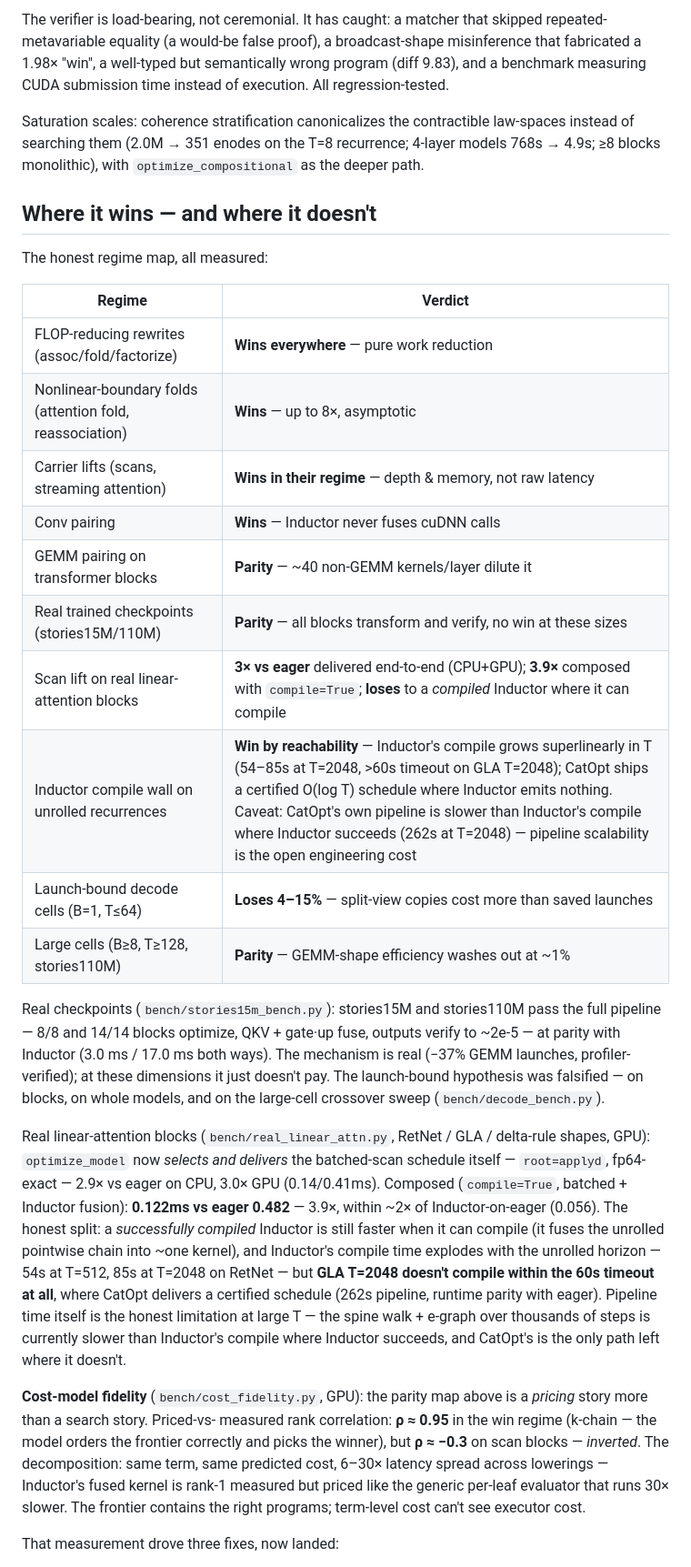
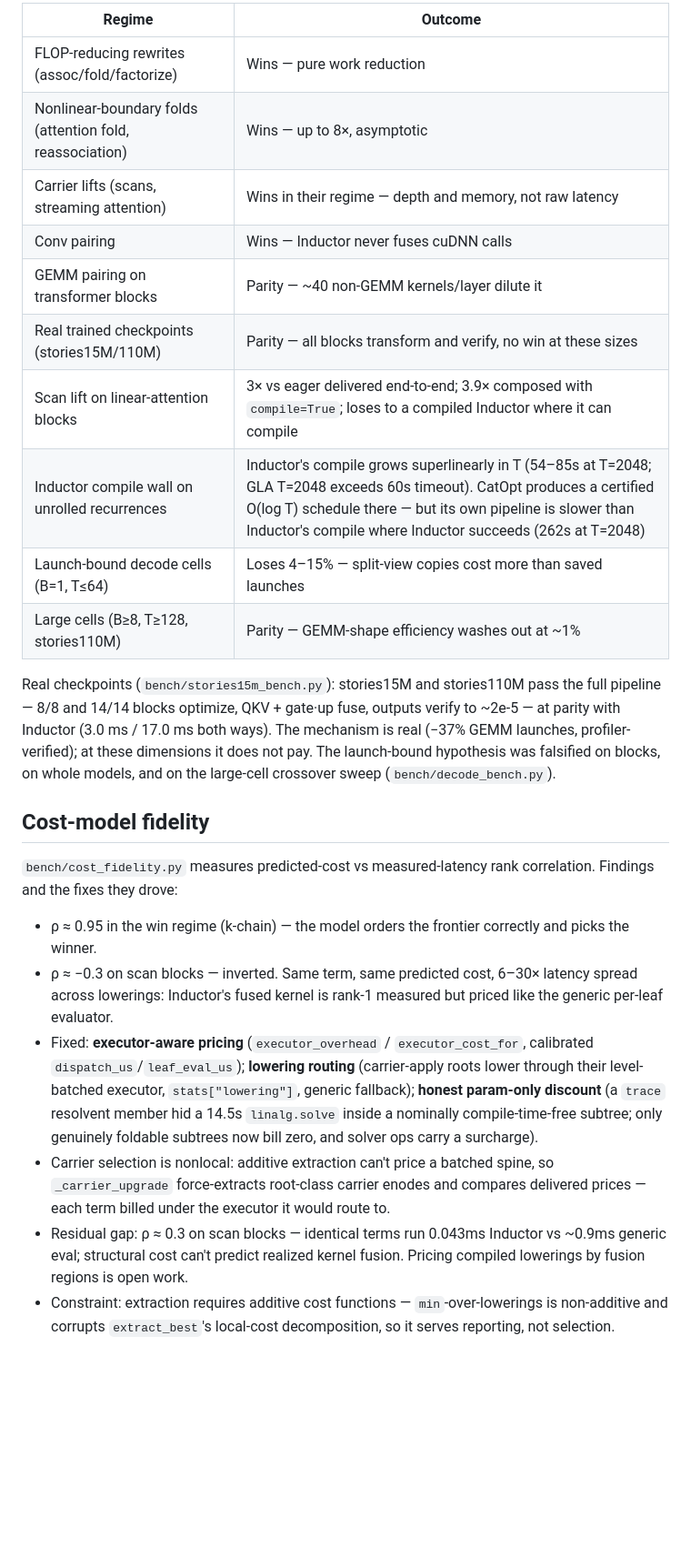
Before and after one commit to luisfuturist/catopt, a Markdown page: README.md, the part around one of its changes. Shown at 91% size. Drawn GitHub-style; blank space fills up the shorter version.

```diff
--- a/README.md
+++ b/README.md
@@ -106,67 +101,51 @@ so even constructed members replay standalone.
-The verifier is load-bearing, not ceremonial. It has caught: a matcher
-that skipped repeated-metavariable equality (a would-be false proof), a
-broadcast-shape misinference that fabricated a 1.98× "win", a
-well-typed but semantically wrong program (diff 9.83), and a benchmark
-measuring CUDA submission time instead of execution. All
-regression-tested.
-
-Saturation scales: coherence stratification canonicalizes the
-contractible law-spaces instead of searching them (2.0M → 351 enodes on
-the T=8 recurrence; 4-layer models 768s → 4.9s; ≥8 blocks monolithic),
-with `optimize_compositional` as the deeper path.
-
-## Where it wins — and where it doesn't
-
-The honest regime map, all measured:
-
-| Regime | Verdict |
+| Regime | Outcome |
 |---|---|
-| FLOP-reducing rewrites (assoc/fold/factorize) | **Wins everywhere** — pure work reduction |
-| Nonlinear-boundary folds (attention fold, reassociation) | **Wins** — up to 8×, asymptotic |
-| Carrier lifts (scans, streaming attention) | **Wins in their regime** — depth & memory, not raw latency |
-| Conv pairing | **Wins** — Inductor never fuses cuDNN calls |
-| GEMM pairing on transformer blocks | **Parity** — ~40 non-GEMM kernels/layer dilute it |
-| Real trained checkpoints (stories15M/110M) | **Parity** — all blocks transform and verify, no win at these sizes |
-| Scan lift on real linear-attention blocks | **3× vs eager** delivered end-to-end (CPU+GPU); **3.9×** composed with `compile=True`; **loses** to a *compiled* Inductor where it can compile |
-| Inductor compile wall on unrolled recurrences | **Win by reachability** — Inductor's compile grows superlinearly in T (54–85s at T=2048, >60s timeout on GLA T=2048); CatOpt ships a certified O(log T) schedule where Inductor emits nothing. Caveat: CatOpt's own pipeline is slower than Inductor's compile where Inductor succeeds (262s at T=2048) — pipeline scalability is the open engineering cost |
-| Launch-bound decode cells (B=1, T≤64) | **Loses 4–15%** — split-view copies cost more than saved launches |
-| Large cells (B≥8, T≥128, stories110M) | **Parity** — GEMM-shape efficiency washes out at ~1% |
+| FLOP-reducing rewrites (assoc/fold/factorize) | Wins — pure work reduction |
+| Nonlinear-boundary folds (attention fold, reassociation) | Wins — up to 8×, asymptotic |
+| Carrier lifts (scans, streaming attention) | Wins in their regime — depth and memory, not raw latency |
+| Conv pairing | Wins — Inductor never fuses cuDNN calls |
+| GEMM pairing on transformer blocks | Parity — ~40 non-GEMM kernels/layer dilute it |
+| Real trained checkpoints (stories15M/110M) | Parity — all blocks transform and verify, no win at these sizes |
+| Scan lift on linear-attention blocks | 3× vs eager delivered end-to-end; 3.9× composed with `compile=True`; loses to a compiled Inductor where it can compile |
+| Inductor compile wall on unrolled recurrences | Inductor's compile grows superlinearly in T (54–85s at T=2048; GLA T=2048 exceeds 60s timeout). CatOpt produces a certified O(log T) schedule there — but its own pipeline is slower than Inductor's compile where Inductor succeeds (262s at T=2048) |
+| Launch-bound decode cells (B=1, T≤64) | Loses 4–15% — split-view copies cost more than saved launches |
+| Large cells (B≥8, T≥128, stories110M) | Parity — GEMM-shape efficiency washes out at ~1% |
 
 Real checkpoints (`bench/stories15m_bench.py`): stories15M and
 stories110M pass the full pipeline — 8/8 and 14/14 blocks optimize,
 QKV + gate·up fuse, outputs verify to ~2e-5 — at parity with Inductor
-(3.0 ms / 17.0 ms both ways). The mechanism is real (−37% GEMM launches,
-profiler-verified); at these dimensions it just doesn't pay. The
-launch-bound hypothesis was falsified — on blocks, on whole models,
+(3.0 ms / 17.0 ms both ways). The mechanism is real (−37% GEMM
+launches, profiler-verified); at these dimensions it does not pay.
+The launch-bound hypothesis was falsified on blocks, on whole models,
 and on the large-cell crossover sweep (`bench/decode_bench.py`).
 
-Real linear-attention blocks (`bench/real_linear_attn.py`, RetNet /
-GLA / delta-rule shapes, GPU): `optimize_model` now *selects and
-delivers* the batched-scan schedule itself — `root=applyd`,
-fp64-exact — 2.9× vs eager on CPU, 3.0× GPU (0.14/0.41ms). Composed
-(`compile=True`, batched + Inductor fusion): **0.122ms vs eager
-0.482** — 3.9×, within ~2× of Inductor-on-eager (0.056). The honest
-split: a *successfully compiled* Inductor is still faster when it can
-compile (it fuses the unrolled pointwise chain into ~one kernel), and
-Inductor's compile time explodes with the unrolled horizon — 54s at
-T=512, 85s at T=2048 on RetNet — but **GLA T=2048 doesn't compile
-within the 60s timeout at all**, where CatOpt delivers a certified
-schedule (262s pipeline, runtime parity with eager). Pipeline time
-itself is the honest limitation at large T — the spine walk +
-e-graph over thousands of steps is currently slower than Inductor's
-compile where Inductor succeeds, and CatOpt's is the only path left
-where it doesn't.
+## Cost-model fidelity
 
-**Cost-model fidelity** (`bench/cost_fidelity.py`, GPU): the parity
-map above is a *pricing* story more than a search story. Priced-vs-
-measured rank correlation: **ρ ≈ 0.95** in the win regime (k-chain —
-the model orders the frontier correctly and picks the winner), but
-**ρ ≈ −0.3** on scan blocks — *inverted*. The decomposition: same
-term, same predicted cost, 6–30× latency spread across lowerings —
-Inductor's fused kernel is rank-1 measured but priced like the
-generic per-leaf evaluator that runs 30× slower. The frontier
-contains the right programs; term-level cost can't see executor
-cost.
+`bench/cost_fidelity.py` measures predicted-cost vs measured-latency
+rank correlation. Findings and the fixes they drove:
 
-That measurement drove three fixes, now landed:
+- ρ ≈ 0.95 in the win regime (k-chain) — the model orders the
+  frontier correctly and picks the winner.
+- ρ ≈ −0.3 on scan blocks — inverted. Same term, same predicted cost,
+  6–30× latency spread across lowerings: Inductor's fused kernel is
+  rank-1 measured but priced like the generic per-leaf evaluator.
+- Fixed: **executor-aware pricing** (`executor_overhead` /
+  `executor_cost_for`, calibrated `dispatch_us`/`leaf_eval_us`);
+  **lowering routing** (carrier-apply roots lower through their
+  level-batched executor, `stats["lowering"]`, generic fallback);
+  **honest param-only discount** (a `trace` resolvent member hid a
+  14.5s `linalg.solve` inside a nominally compile-time-free subtree;
+  only genuinely foldable subtrees now bill zero, and solver ops carry
+  a surcharge).
+- Carrier selection is nonlocal: additive extraction can't price a
+  batched spine, so `_carrier_upgrade` force-extracts root-class
+  carrier enodes and compares delivered prices — each term billed
+  under the executor it would route to.
+- Residual gap: ρ ≈ 0.3 on scan blocks — identical terms run 0.043ms
+  Inductor vs ~0.9ms generic eval; structural cost can't predict
+  realized kernel fusion. Pricing compiled lowerings by fusion
+  regions is open work.
+- Constraint: extraction requires additive cost functions —
+  `min`-over-lowerings is non-additive and corrupts `extract_best`'s
+  local-cost decomposition, so it serves reporting, not selection.
 
```
Also changed, not shown: other parts of README.md (+119 -169 lines).
